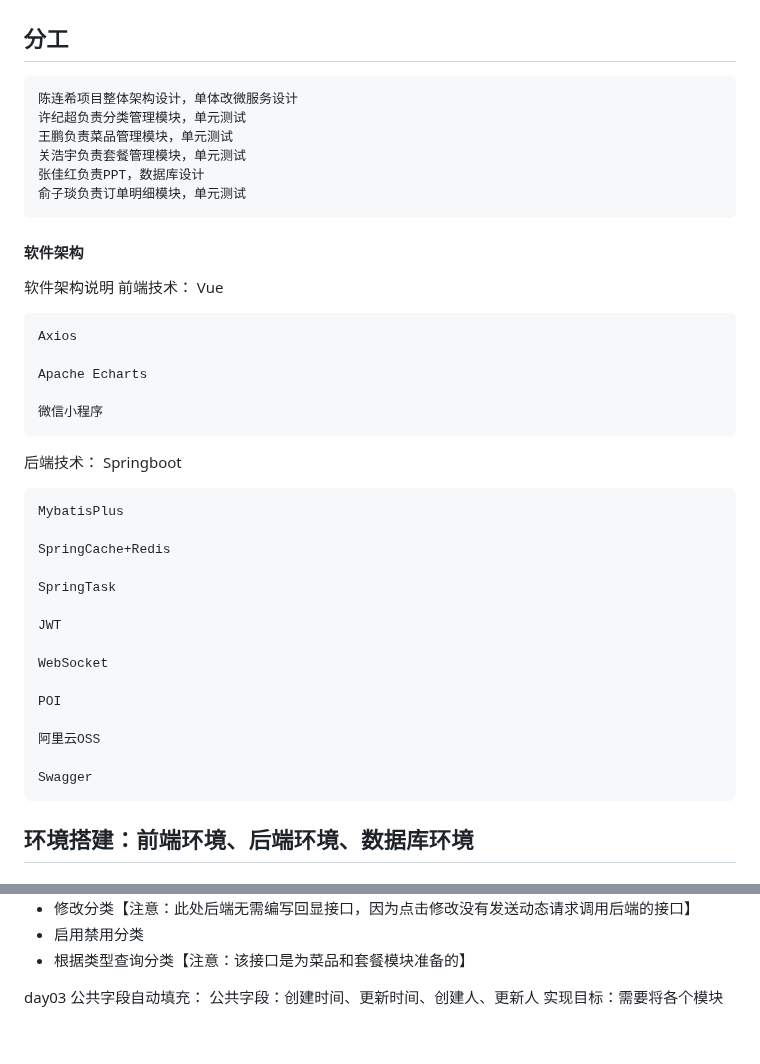
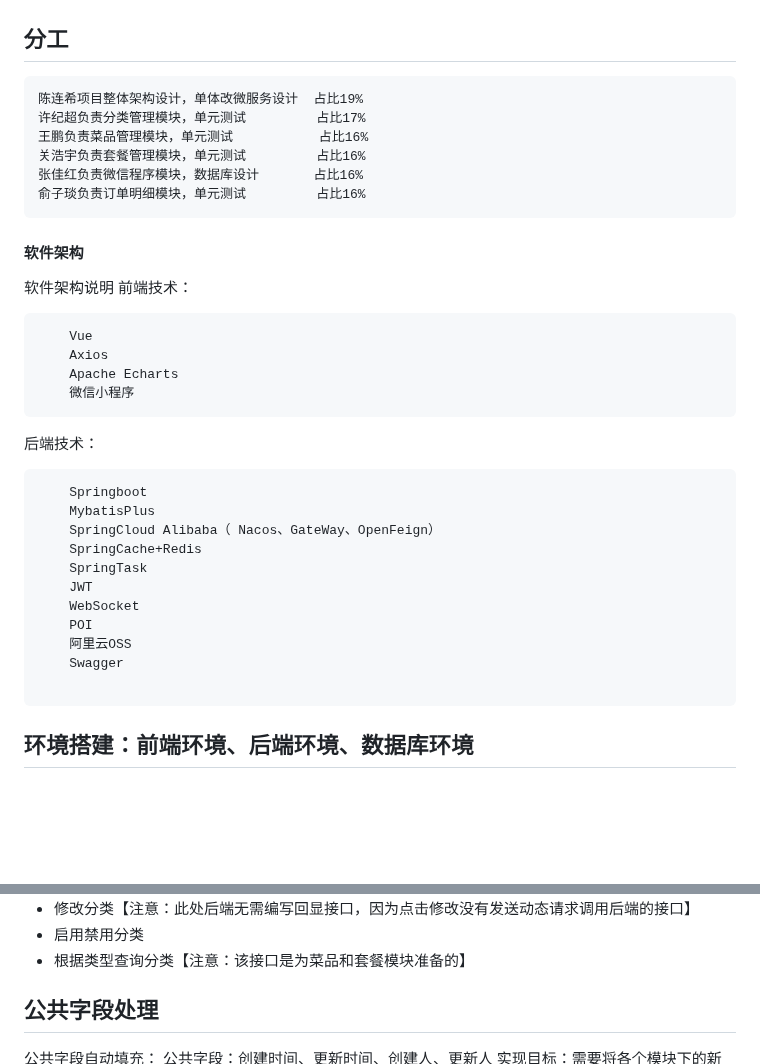
Before and after one commit to cool-icu0/xiayuan-food-festival, a Markdown page: README.md, 2 parts joined by grey strips. GitHub-like rendering; blank space fills up the shorter version.

Commit message:
fix："发版V1.0"

````diff
--- a/README.md
+++ b/README.md
@@ -28,45 +28,38 @@
 ## 分工
 
 ```
-陈连希项目整体架构设计，单体改微服务设计
-许纪超负责分类管理模块，单元测试
-王鹏负责菜品管理模块，单元测试
-关浩宇负责套餐管理模块，单元测试
-张佳红负责PPT，数据库设计
-俞子琰负责订单明细模块，单元测试
+陈连希项目整体架构设计，单体改微服务设计  占比19%
+许纪超负责分类管理模块，单元测试         占比17%
+王鹏负责菜品管理模块，单元测试           占比16%
+关浩宇负责套餐管理模块，单元测试         占比16%
+张佳红负责微信程序模块，数据库设计       占比16%
+俞子琰负责订单明细模块，单元测试         占比16%
 ```
 
 
 #### 软件架构
 软件架构说明
 前端技术：
+```
     Vue
-
     Axios
-
     Apache Echarts
-
     微信小程序
-
+```
 后端技术：
+```
     Springboot
-
     MybatisPlus
-
+    SpringCloud Alibaba（ Nacos、GateWay、OpenFeign）
     SpringCache+Redis
-
     SpringTask
-
     JWT
-
     WebSocket
-
     POI
-
     阿里云OSS
-
     Swagger
 
+```
 
 
 
@@ -193,8 +186,7 @@
 - 启用禁用分类
 - 根据类型查询分类【注意：该接口是为菜品和套餐模块准备的】
 
-
-day03
+## 公共字段处理
 公共字段自动填充：
 公共字段：创建时间、更新时间、创建人、更新人
 实现目标：需要将各个模块下的新增或更新方法中公共字段补充逻辑抽取到一个地方
````
